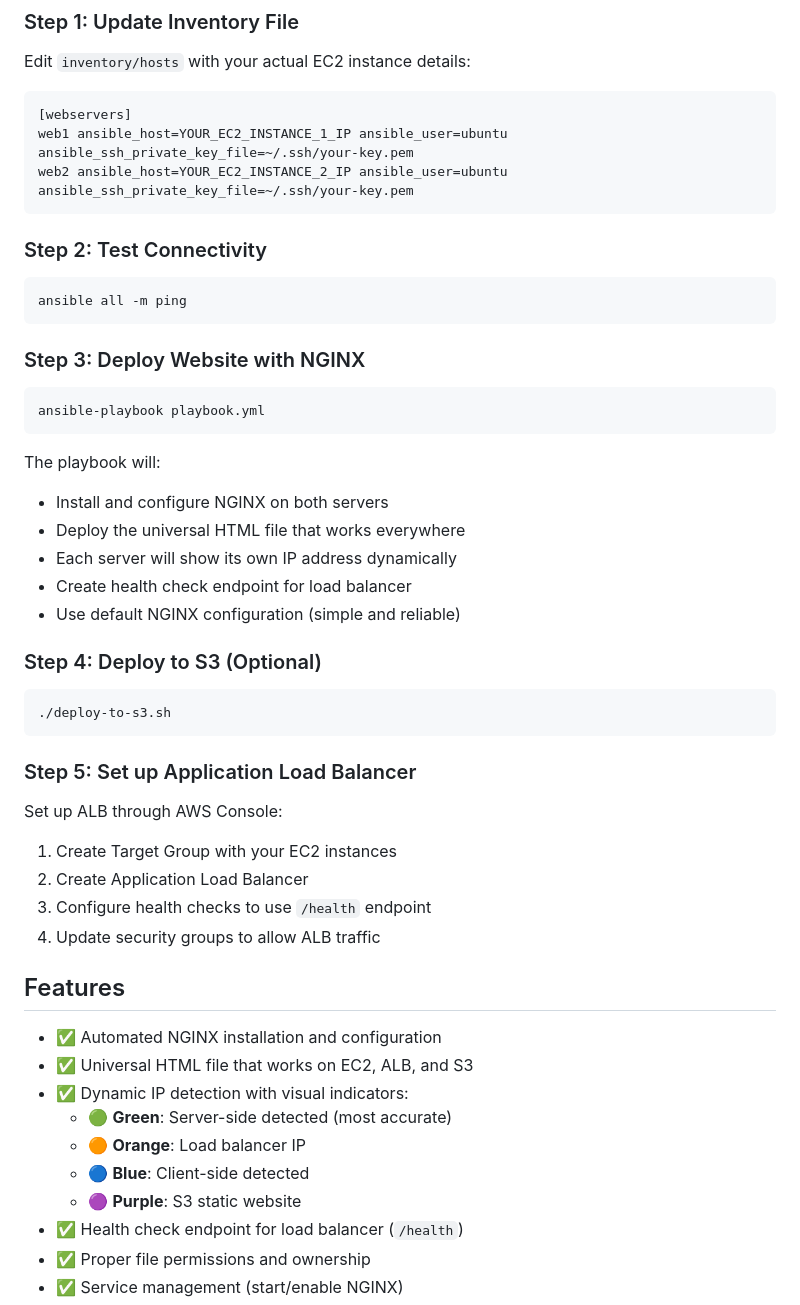
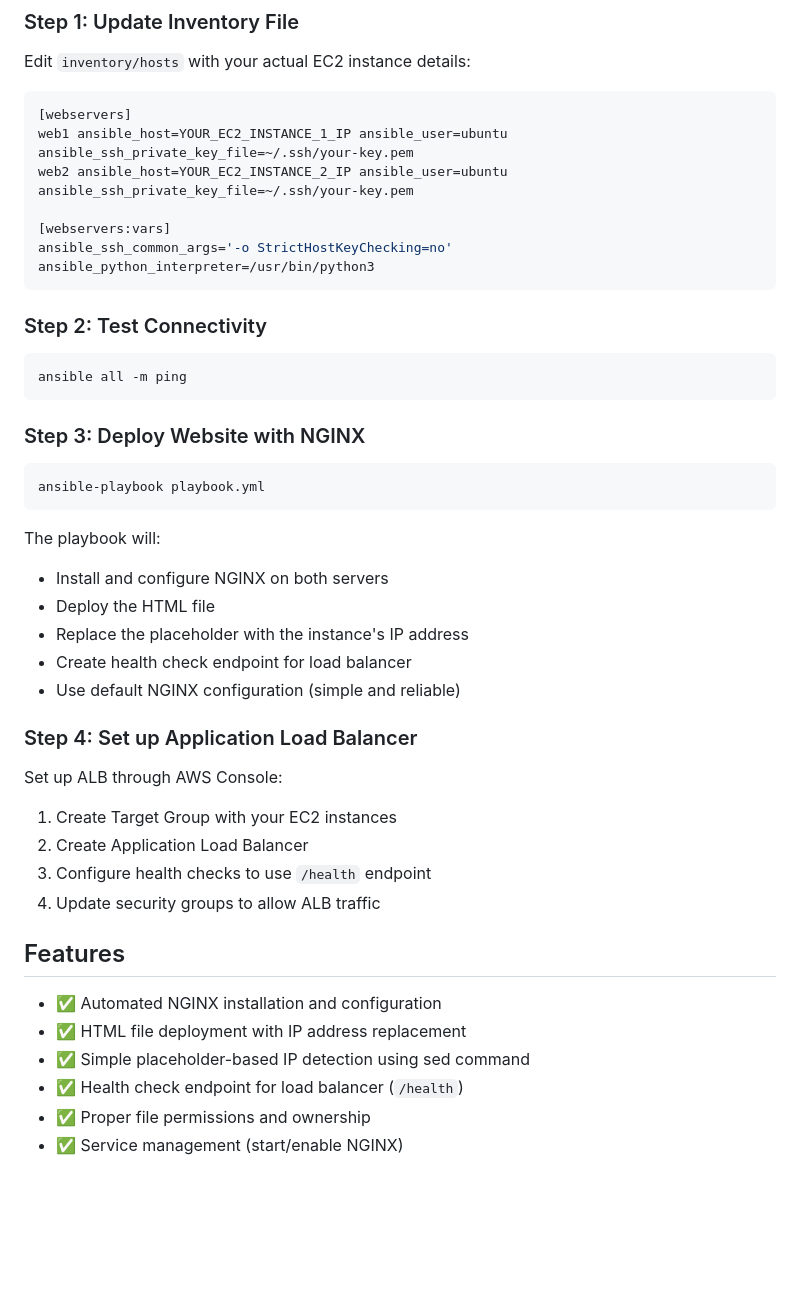
Before and after one commit to Kindee18/my-ansible-project, a Markdown page: README.md, the part around one of its changes. Rendered like a GitHub page; blank space fills up the shorter version.

````diff
--- a/README.md
+++ b/README.md
@@ -30,6 +29,10 @@ Edit `inventory/hosts` with your actual EC2 instance details:
 [webservers]
 web1 ansible_host=YOUR_EC2_INSTANCE_1_IP ansible_user=ubuntu ansible_ssh_private_key_file=~/.ssh/your-key.pem
 web2 ansible_host=YOUR_EC2_INSTANCE_2_IP ansible_user=ubuntu ansible_ssh_private_key_file=~/.ssh/your-key.pem
+
+[webservers:vars]
+ansible_ssh_common_args='-o StrictHostKeyChecking=no'
+ansible_python_interpreter=/usr/bin/python3
 ```
 
 ### Step 2: Test Connectivity
@@ -47,18 +50,12 @@ ansible-playbook playbook.yml
 The playbook will:
 
 - Install and configure NGINX on both servers
-- Deploy the universal HTML file that works everywhere
-- Each server will show its own IP address dynamically
+- Deploy the HTML file
+- Replace the placeholder with the instance's IP address
 - Create health check endpoint for load balancer
 - Use default NGINX configuration (simple and reliable)
 
-### Step 4: Deploy to S3 (Optional)
-
-```bash
-./deploy-to-s3.sh
-```
-
-### Step 5: Set up Application Load Balancer
+### Step 4: Set up Application Load Balancer
 
 Set up ALB through AWS Console:
 
@@ -70,12 +67,8 @@ Set up ALB through AWS Console:
 ## Features
 
 - ✅ Automated NGINX installation and configuration
-- ✅ Universal HTML file that works on EC2, ALB, and S3
-- ✅ Dynamic IP detection with visual indicators:
-  - 🟢 **Green**: Server-side detected (most accurate)
-  - 🟠 **Orange**: Load balancer IP
-  - 🔵 **Blue**: Client-side detected
-  - 🟣 **Purple**: S3 static website
+- ✅ HTML file deployment with IP address replacement
+- ✅ Simple placeholder-based IP detection using sed command
 - ✅ Health check endpoint for load balancer (`/health`)
 - ✅ Proper file permissions and ownership
 - ✅ Service management (start/enable NGINX)
````
Also changed, not shown: other parts of README.md (+11 -17 lines).
